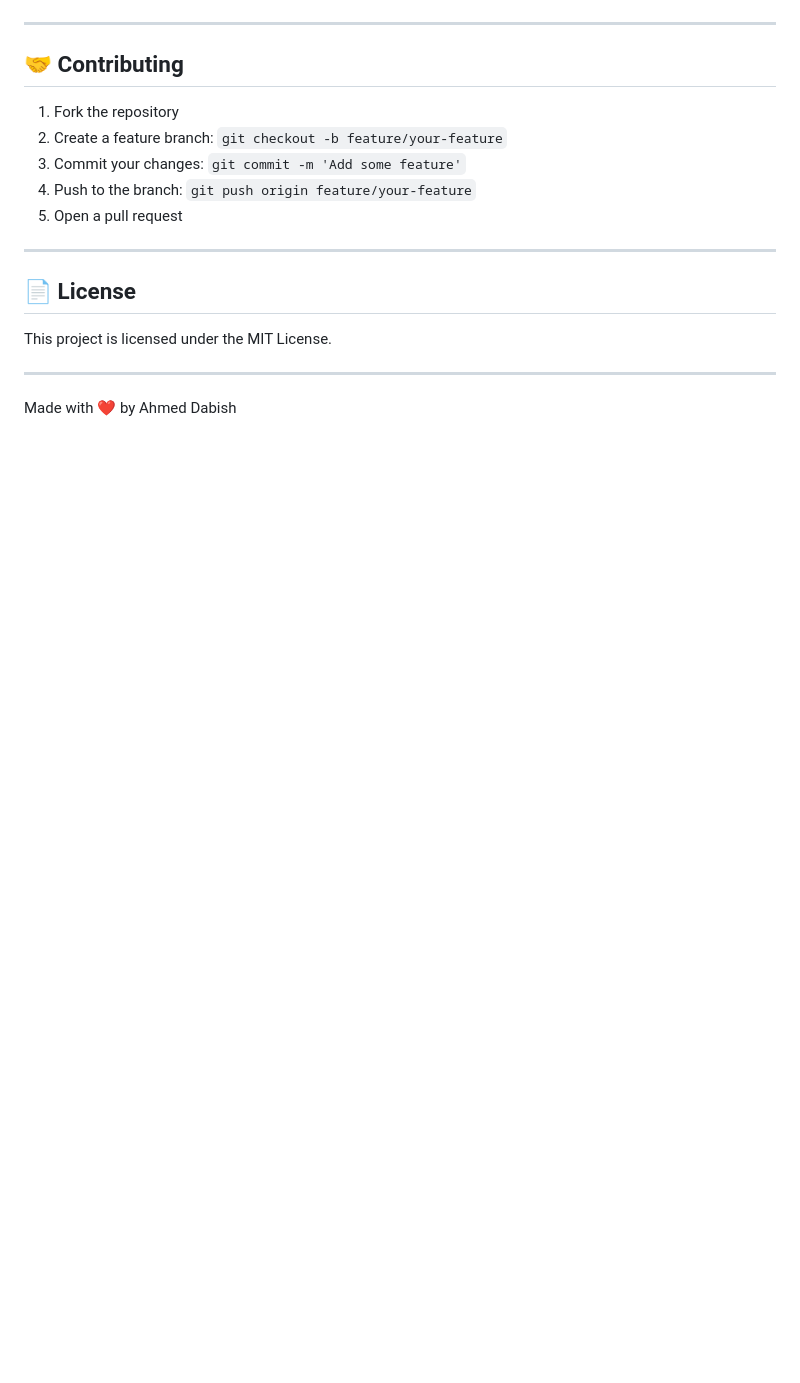
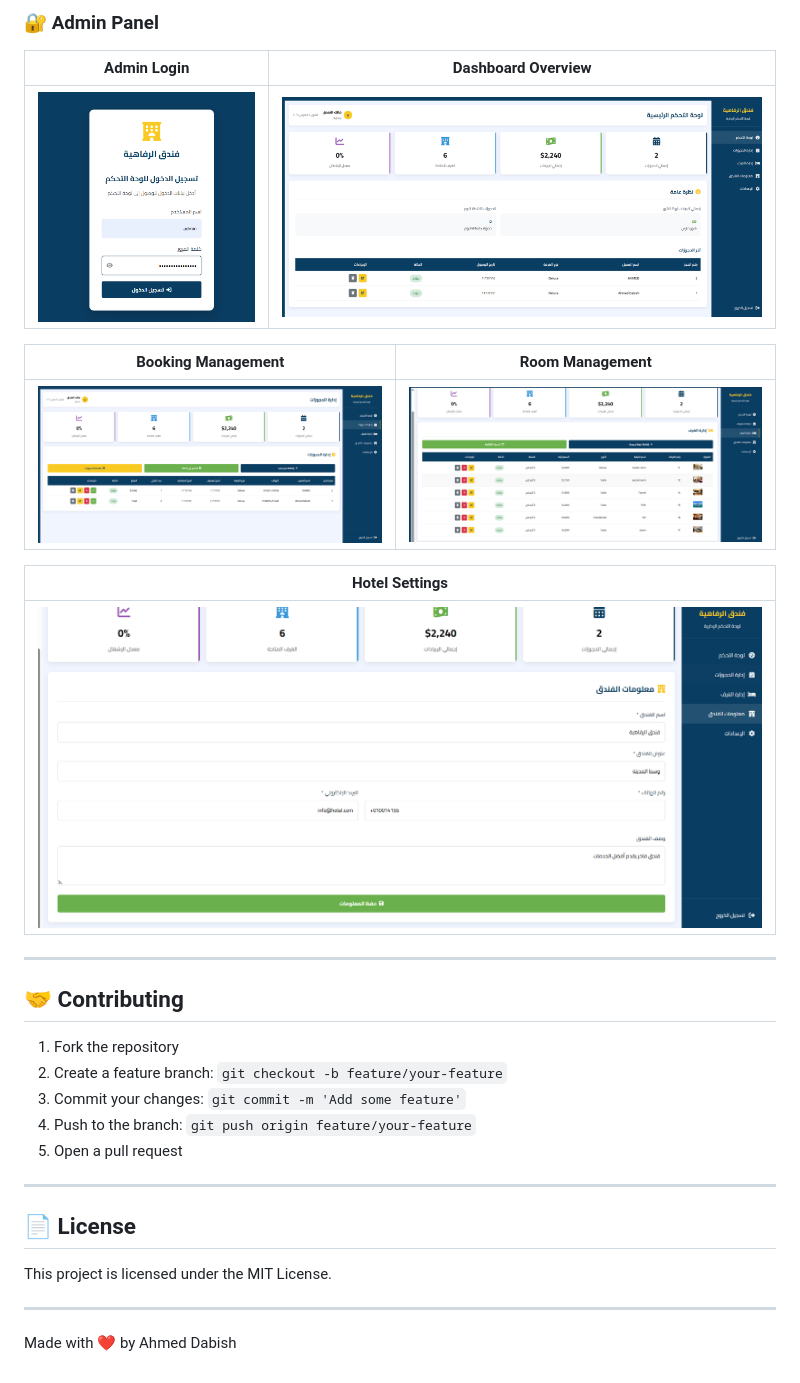
Before and after one commit to AhmedDabish/Hotel, a Markdown page: README.md, the part around one of its changes. GitHub-like rendering; blank space fills up the shorter version.

```diff
--- a/README.md
+++ b/README.md
@@ -238,3 +250,16 @@ Authorization: Bearer <your_token>
+### 🔐 Admin Panel
+
+| Admin Login | Dashboard Overview |
+|------------|-------------------|
+| ![Login](images/6.png) | ![Dashboard](images/7.png) |
+
+| Booking Management | Room Management |
+|-------------------|----------------|
+| ![Bookings](images/8.png) | ![Rooms](images/9.png) |
+
+| Hotel Settings |
+|---------------|
+| ![Settings](images/10.png) |
 
 ---
 
@@ -248,19 +273,6 @@ Authorization: Bearer <your_token>
 
 ---
 
-
-
-
-
-
-
-
-
-
-
-
-
-
 ## 📄 License
 
 This project is licensed under the MIT License.
```
Also changed, not shown: other parts of README.md (+14 -2 lines).
